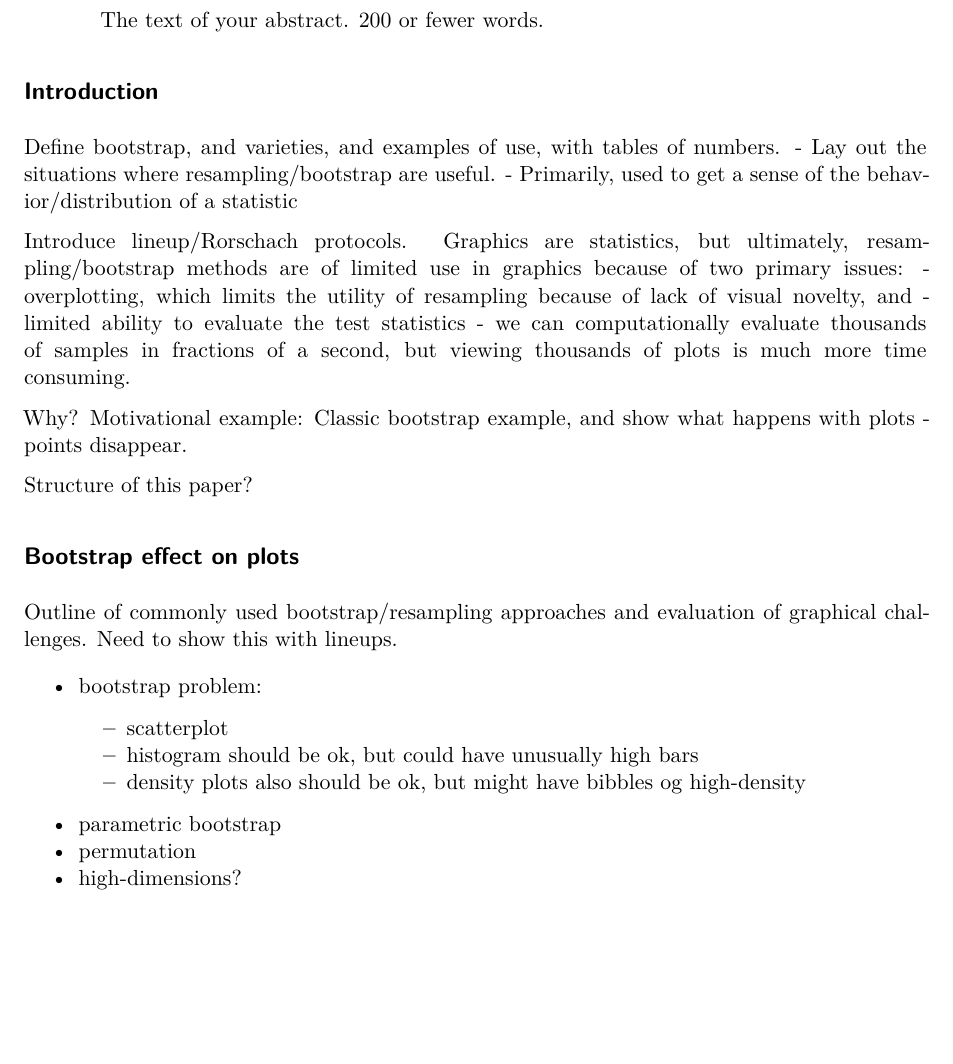
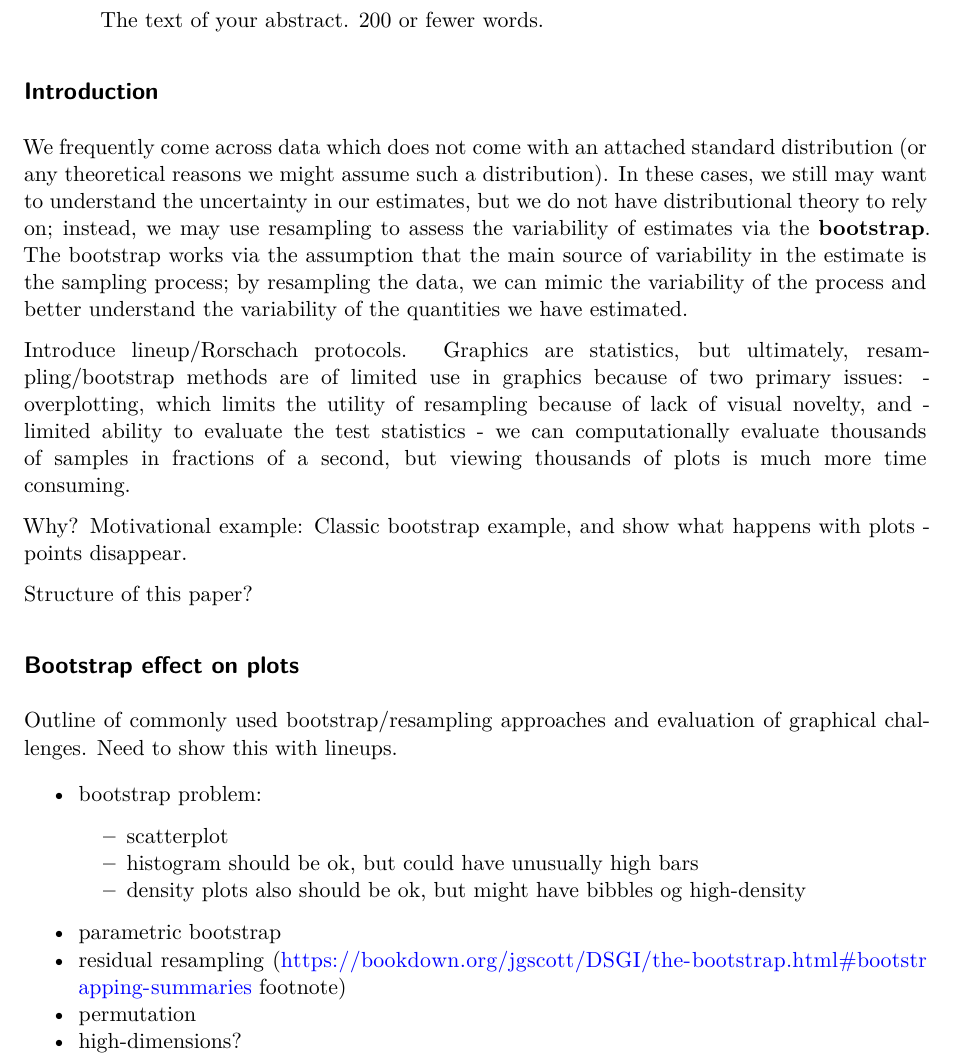
Before and after one commit to srvanderplas/resampling-graphics, a Quarto document (index.qmd): part of page 1 of 2, cut so that both start at the same text, the shorter picture padded with empty space. Rendered offline with R 4.5, knitr and Pandoc in place of Quarto, then LaTeX, with nearby package versions; drawn as R Markdown's standard PDF in place of the format the file asks for; some code elsewhere in the file could not run offline.

Commit message:
A few comments/bits

```diff
--- a/index.qmd
+++ b/index.qmd
@@ -28,9 +28,18 @@ bibliography: bibliography.bib
 
 ## Introduction {#sec-intro}
 
-Define bootstrap, and varieties, and examples of use, with tables of numbers.
-- Lay out the situations where resampling/bootstrap are useful.
-- Primarily, used to get a sense of the behavior/distribution of a statistic
+<!-- What about https://bookdown.org/jgscott/DSGI/the-bootstrap.html#bootstrapping-summaries as an example dataset? Sleep data from NHANES 2011-12.  -->
+
+<!-- Define bootstrap, and varieties, and examples of use, with tables of numbers.  -->
+<!-- - Lay out the situations where resampling/bootstrap are useful. -->
+<!-- - Primarily, used to get a sense of the behavior/distribution of a statistic -->
+
+We frequently come across data which does not come with an attached standard distribution (or any theoretical reasons we might assume such a distribution).
+In these cases, we still may want to understand the uncertainty in our estimates, but we do not have distributional theory to rely on; instead, we may use resampling to assess the variability of estimates via the **bootstrap**.
+The bootstrap works via the assumption that the main source of variability in the estimate is the sampling process; by resampling the data, we can mimic the variability of the process and better understand the variability of the quantities we have estimated.
+
+
+
 
 Introduce lineup/Rorschach protocols. Graphics are statistics, but ultimately, resampling/bootstrap methods are of limited use in graphics because of two primary issues:
 - overplotting, which limits the utility of resampling because of lack of visual novelty, and
@@ -49,6 +58,7 @@ Outline of commonly used bootstrap/resampling approaches and evaluation of graph
     - histogram should be ok, but could have unusually high bars
     - density plots also should be ok, but might have bibbles og high-density
 - parametric bootstrap
+- residual resampling (https://bookdown.org/jgscott/DSGI/the-bootstrap.html#bootstrapping-summaries footnote)
 - permutation
 - high-dimensions?
 
```
Also changed, not shown: index.qmd (12 more changed lines).
